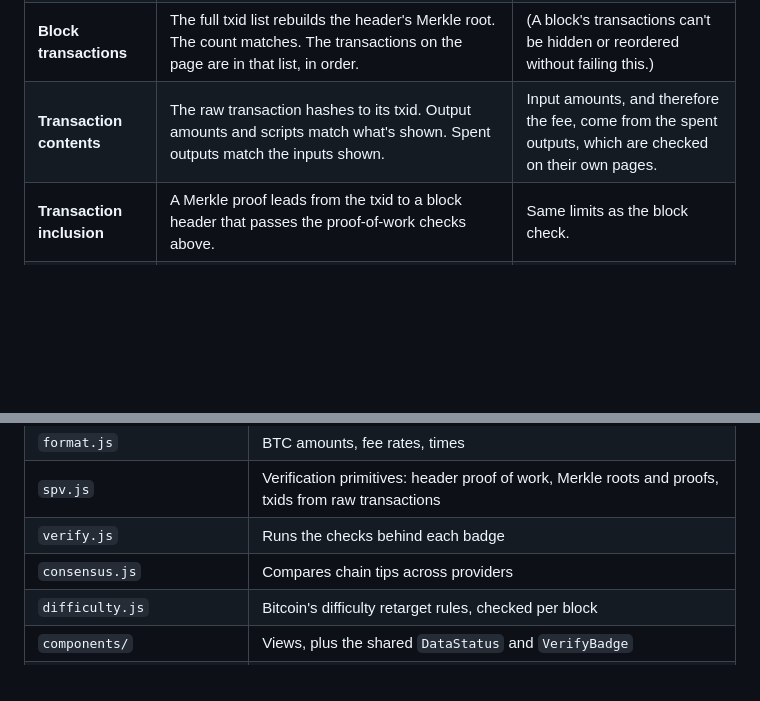
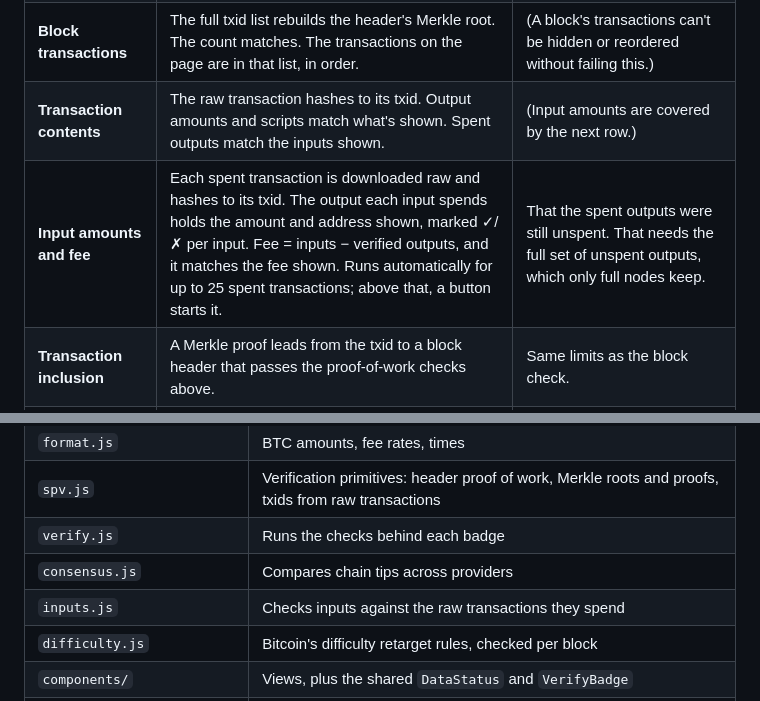
Before and after one commit to bowo-prasetyo/bitcoin-explorer, a Markdown page: README.md, 2 parts joined by grey strips. Drawn GitHub-style; blank space fills up the shorter version.

Commit message:
Docs: input amounts and fee are now verified
Co-Authored-By: Claude Opus 5.5 <noreply@anthropic.com>
Claude-Session: https://claude.ai/code/session_013Y4GMWpkVYjfuNaqJCFzB7

```diff
--- a/README.md
+++ b/README.md
@@ -24,7 +24,8 @@ it can't.
 | **Block** | The 80-byte header hashes to the block id. The hash meets the difficulty target in the header. That target is within mainnet limits. Time, Merkle root and previous block match what's shown. | That the block is on the chain with the most work. |
 | **Block difficulty** | The difficulty is the one Bitcoin's rules require at that height. Inside a 2,016-block period it equals the period's first block. At the period start it is the retarget computed from the previous period's first and last headers (two-week target, 4× clamp, network limit), matching Bitcoin Core's arithmetic. All headers used pass the proof-of-work checks, and the period's first block builds on the previous period's last. | One retarget step only. The previous period's difficulty is taken from its headers, not re-derived back to the genesis block, and blocks between the period start and this block aren't linked header by header. |
 | **Block transactions** | The full txid list rebuilds the header's Merkle root. The count matches. The transactions on the page are in that list, in order. | (A block's transactions can't be hidden or reordered without failing this.) |
-| **Transaction contents** | The raw transaction hashes to its txid. Output amounts and scripts match what's shown. Spent outputs match the inputs shown. | Input amounts, and therefore the fee, come from the spent outputs, which are checked on their own pages. |
+| **Transaction contents** | The raw transaction hashes to its txid. Output amounts and scripts match what's shown. Spent outputs match the inputs shown. | (Input amounts are covered by the next row.) |
+| **Input amounts and fee** | Each spent transaction is downloaded raw and hashes to its txid. The output each input spends holds the amount and address shown, marked ✓/✗ per input. Fee = inputs − verified outputs, and it matches the fee shown. Runs automatically for up to 25 spent transactions; above that, a button starts it. | That the spent outputs were still unspent. That needs the full set of unspent outputs, which only full nodes keep. |
 | **Transaction inclusion** | A Merkle proof leads from the txid to a block header that passes the proof-of-work checks above. | Same limits as the block check. |
 | **Chain tip** (home page, Providers page) | Every provider is asked independently. Each tip header's proof of work is checked. The tips are compared, telling "one block behind on the same chain" from "a different chain". | With a single provider, there is nothing to compare. |
 | **Address** | Nothing yet. | Balances and history need the full UTXO set; they come from the provider. |
@@ -137,6 +138,7 @@ request.
 | `spv.js` | Verification primitives: header proof of work, Merkle roots and proofs, txids from raw transactions |
 | `verify.js` | Runs the checks behind each badge |
 | `consensus.js` | Compares chain tips across providers |
+| `inputs.js` | Checks inputs against the raw transactions they spend |
 | `difficulty.js` | Bitcoin's difficulty retarget rules, checked per block |
 | `components/` | Views, plus the shared `DataStatus` and `VerifyBadge` |
 | `tests/` | Unit tests |
```
Also changed, not shown: VISION.md (+7 -1 lines).
